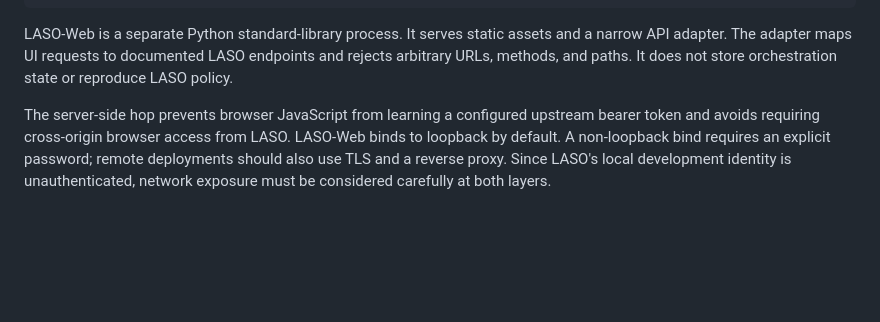
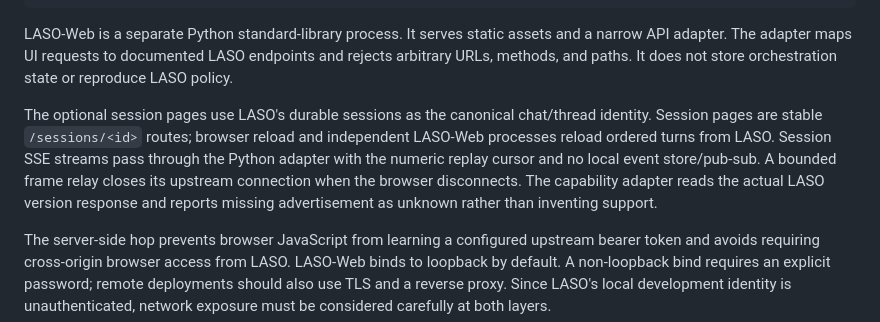
Before and after one commit to whiskywater/LASO-Web, a Markdown page: docs/architecture.md, the part around the change. Rendered like a GitHub page; blank space fills up the shorter version.

```diff
--- a/docs/architecture.md
+++ b/docs/architecture.md
@@ -12,6 +12,8 @@ LASO `/api/v1`
 
 LASO-Web is a separate Python standard-library process. It serves static assets and a narrow API adapter. The adapter maps UI requests to documented LASO endpoints and rejects arbitrary URLs, methods, and paths. It does not store orchestration state or reproduce LASO policy.
 
+The optional session pages use LASO's durable sessions as the canonical chat/thread identity. Session pages are stable `/sessions/<id>` routes; browser reload and independent LASO-Web processes reload ordered turns from LASO. Session SSE streams pass through the Python adapter with the numeric replay cursor and no local event store/pub-sub. A bounded frame relay closes its upstream connection when the browser disconnects. The capability adapter reads the actual LASO version response and reports missing advertisement as unknown rather than inventing support.
+
 The server-side hop prevents browser JavaScript from learning a configured upstream bearer token and avoids requiring cross-origin browser access from LASO. LASO-Web binds to loopback by default. A non-loopback bind requires an explicit password; remote deployments should also use TLS and a reverse proxy. Since LASO's local development identity is unauthenticated, network exposure must be considered carefully at both layers.
 
 ## Interface boundary
```
Also changed, not shown: README.md (+17 -1 lines), docs/laso-sessions.md (added, +109 -0 lines), docs/images/durable-session-chat.png (added), 13 other files.
